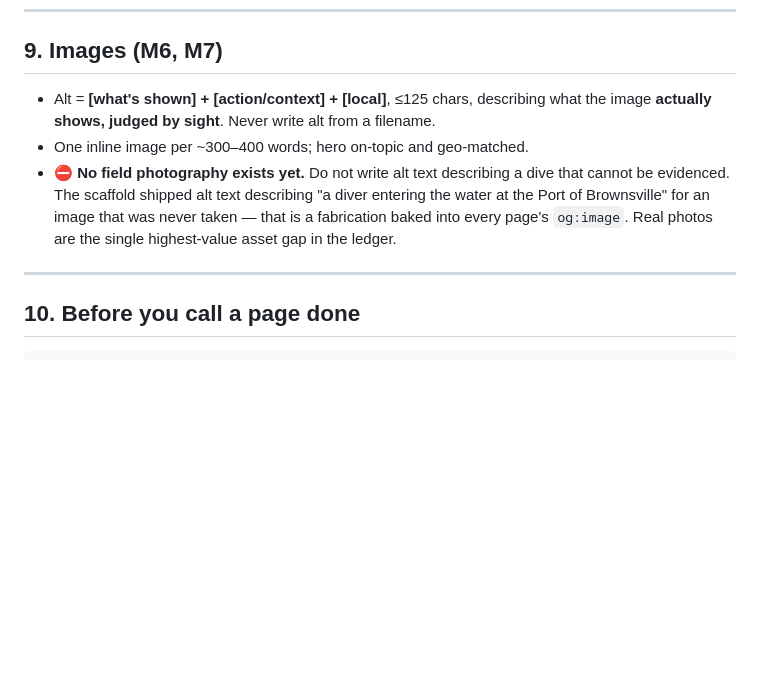
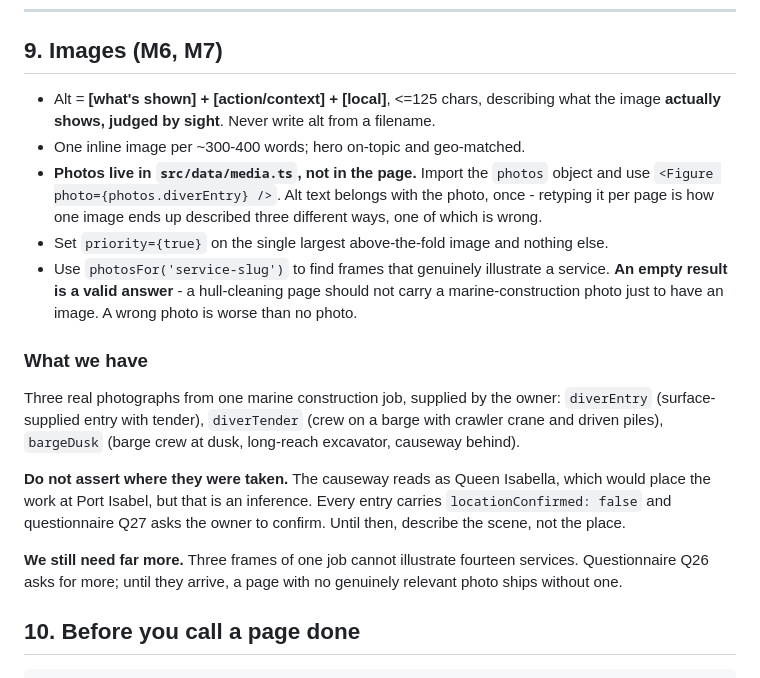
Before and after one commit to Turkokami/3C-Diving, a Markdown page: docs/CONTENT_BRIEF.md, the part around the change. Rendered like a GitHub page; blank space fills up the shorter version.

Commit message:
Document the photography pipeline and what is still missing
Co-Authored-By: Claude Opus 5 <noreply@anthropic.com>

```diff
--- a/docs/CONTENT_BRIEF.md
+++ b/docs/CONTENT_BRIEF.md
@@ -131,11 +131,20 @@ In territory, awaiting research: `port-isabel` · `south-padre-island` · `brazo
 
 ## 9. Images (M6, M7)
 
-- Alt = **[what's shown] + [action/context] + [local]**, ≤125 chars, describing what the image **actually shows, judged by sight**. Never write alt from a filename.
-- One inline image per ~300–400 words; hero on-topic and geo-matched.
-- ⛔ **No field photography exists yet.** Do not write alt text describing a dive that cannot be evidenced. The scaffold shipped alt text describing "a diver entering the water at the Port of Brownsville" for an image that was never taken — that is a fabrication baked into every page's `og:image`. Real photos are the single highest-value asset gap in the ledger.
+- Alt = **[what's shown] + [action/context] + [local]**, <=125 chars, describing what the image **actually shows, judged by sight**. Never write alt from a filename.
+- One inline image per ~300-400 words; hero on-topic and geo-matched.
+- **Photos live in `src/data/media.ts`, not in the page.** Import the `photos` object and use `<Figure photo={photos.diverEntry} />`. Alt text belongs with the photo, once - retyping it per page is how one image ends up described three different ways, one of which is wrong.
+- Set `priority={true}` on the single largest above-the-fold image and nothing else.
+- Use `photosFor('service-slug')` to find frames that genuinely illustrate a service. **An empty result is a valid answer** - a hull-cleaning page should not carry a marine-construction photo just to have an image. A wrong photo is worse than no photo.
 
----
+### What we have
+
+Three real photographs from one marine construction job, supplied by the owner:
+`diverEntry` (surface-supplied entry with tender), `diverTender` (crew on a barge with crawler crane and driven piles), `bargeDusk` (barge crew at dusk, long-reach excavator, causeway behind).
+
+**Do not assert where they were taken.** The causeway reads as Queen Isabella, which would place the work at Port Isabel, but that is an inference. Every entry carries `locationConfirmed: false` and questionnaire Q27 asks the owner to confirm. Until then, describe the scene, not the place.
+
+**We still need far more.** Three frames of one job cannot illustrate fourteen services. Questionnaire Q26 asks for more; until they arrive, a page with no genuinely relevant photo ships without one.
 
 ## 10. Before you call a page done
 
```
Also changed, not shown: docs/BUILD-QUEUE.md (+3 -1 lines).
